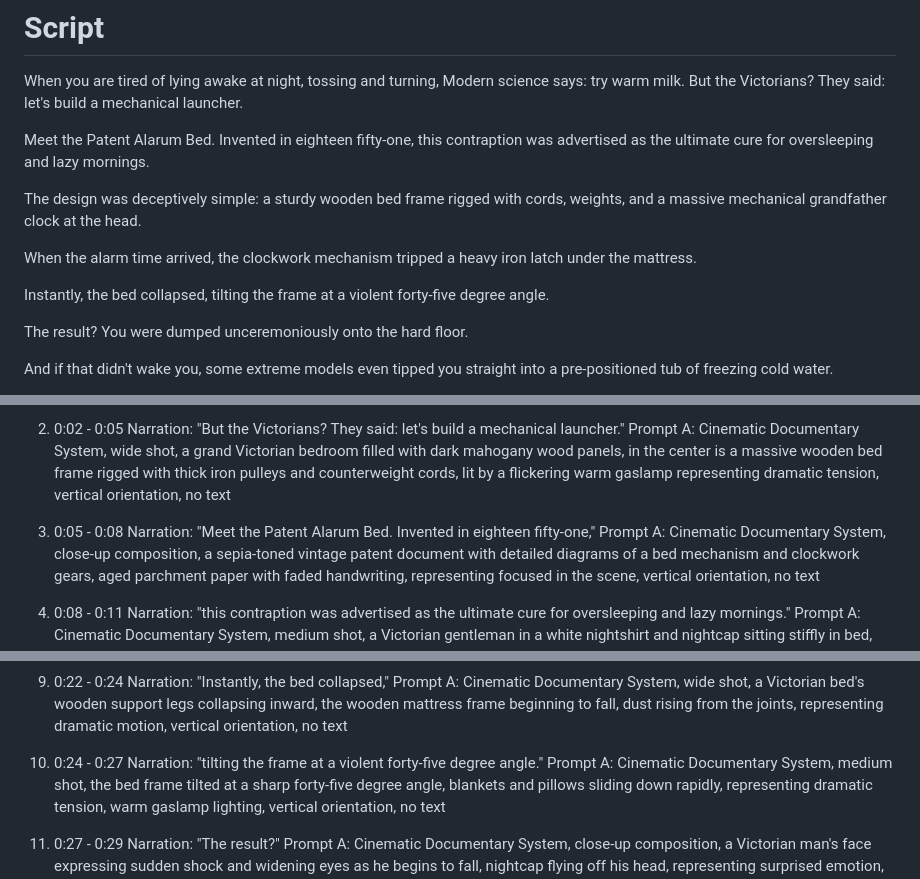
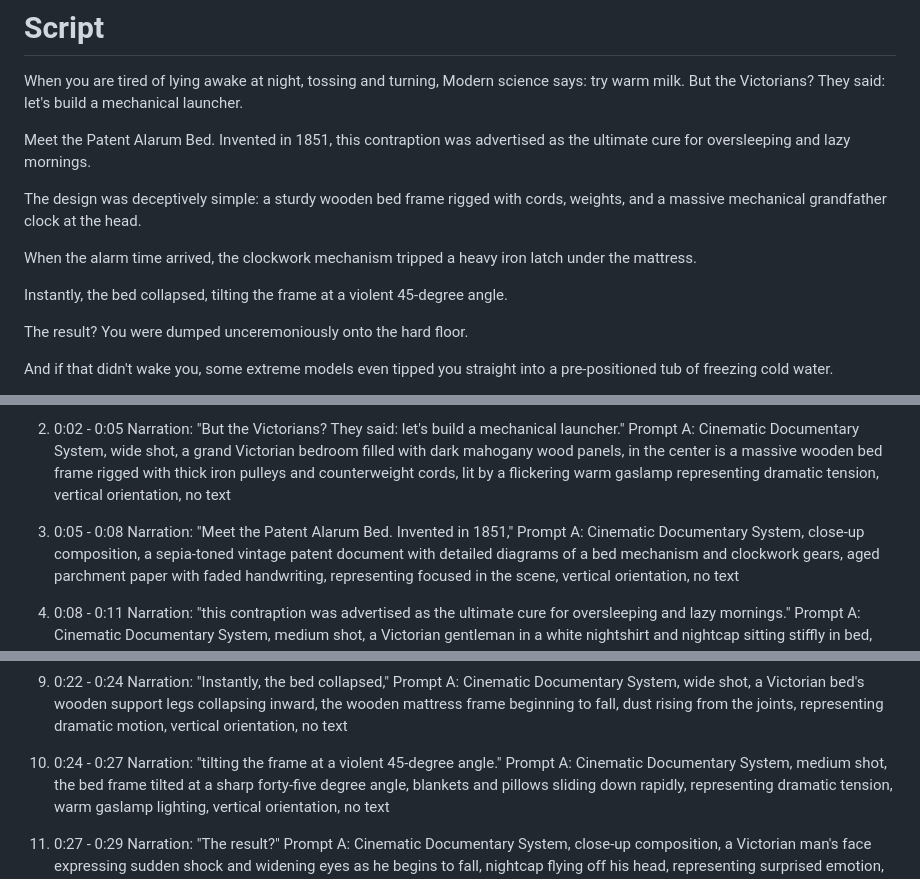
Before and after one commit to Cr8v-Stacks/antigravity-youtube-scrpt-machine, a Markdown page: production-packs/alarum_bed_shorts_pack.md, 3 parts joined by grey strips. Rendered like a GitHub page.

```diff
--- a/production-packs/alarum_bed_shorts_pack.md
+++ b/production-packs/alarum_bed_shorts_pack.md
@@ -113,13 +113,13 @@ Reason: The comedy of the Victorian Alarum Bed relies on historical realism. Sho
 
 When you are tired of lying awake at night, tossing and turning, Modern science says: try warm milk. But the Victorians? They said: let's build a mechanical launcher.
 
-Meet the Patent Alarum Bed. Invented in eighteen fifty-one, this contraption was advertised as the ultimate cure for oversleeping and lazy mornings.
+Meet the Patent Alarum Bed. Invented in 1851, this contraption was advertised as the ultimate cure for oversleeping and lazy mornings.
 
 The design was deceptively simple: a sturdy wooden bed frame rigged with cords, weights, and a massive mechanical grandfather clock at the head.
 
 When the alarm time arrived, the clockwork mechanism tripped a heavy iron latch under the mattress.
 
-Instantly, the bed collapsed, tilting the frame at a violent forty-five degree angle.
+Instantly, the bed collapsed, tilting the frame at a violent 45-degree angle.
 
 The result? You were dumped unceremoniously onto the hard floor.
 
@@ -157,7 +157,7 @@ Narration: "But the Victorians? They said: let's build a mechanical launcher."
 Prompt A: Cinematic Documentary System, wide shot, a grand Victorian bedroom filled with dark mahogany wood panels, in the center is a massive wooden bed frame rigged with thick iron pulleys and counterweight cords, lit by a flickering warm gaslamp representing dramatic tension, vertical orientation, no text
 
 3. 0:05 - 0:08
-Narration: "Meet the Patent Alarum Bed. Invented in eighteen fifty-one,"
+Narration: "Meet the Patent Alarum Bed. Invented in 1851,"
 Prompt A: Cinematic Documentary System, close-up composition, a sepia-toned vintage patent document with detailed diagrams of a bed mechanism and clockwork gears, aged parchment paper with faded handwriting, representing focused in the scene, vertical orientation, no text
 
 4. 0:08 - 0:11
@@ -185,7 +185,7 @@ Narration: "Instantly, the bed collapsed,"
 Prompt A: Cinematic Documentary System, wide shot, a Victorian bed's wooden support legs collapsing inward, the wooden mattress frame beginning to fall, dust rising from the joints, representing dramatic motion, vertical orientation, no text
 
 10. 0:24 - 0:27
-Narration: "tilting the frame at a violent forty-five degree angle."
+Narration: "tilting the frame at a violent 45-degree angle."
 Prompt A: Cinematic Documentary System, medium shot, the bed frame tilted at a sharp forty-five degree angle, blankets and pillows sliding down rapidly, representing dramatic tension, warm gaslamp lighting, vertical orientation, no text
 
 11. 0:27 - 0:29
```
Also changed, not shown: shorts_trial_directions.md (+3 -2 lines).
